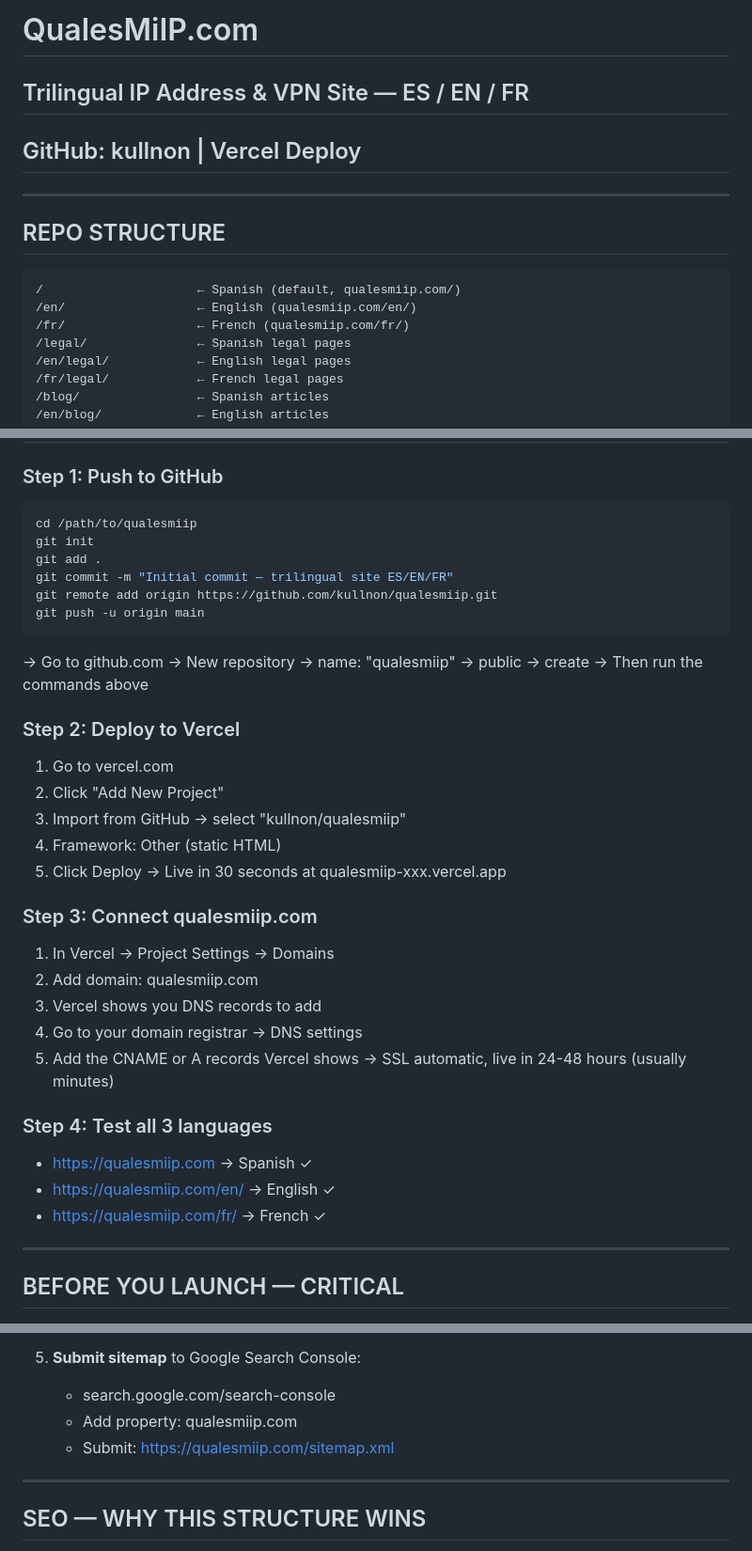
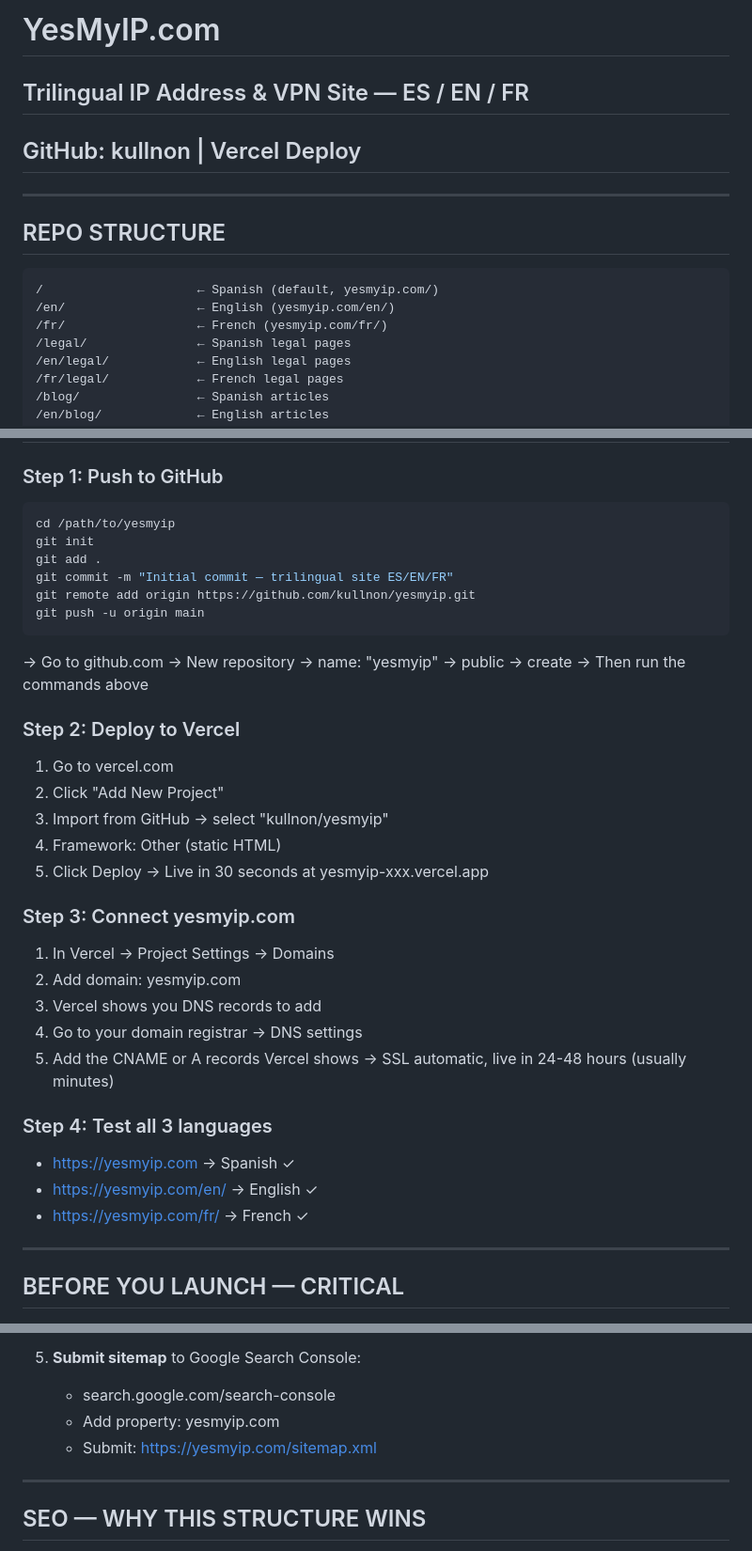
Before and after one commit to kullnon/YesMyIP, a Markdown page: README.md, 3 parts joined by grey strips. Shown at 94% size. Rendered like a GitHub page.

Commit message:
Final rebrand to YesMyIP.com

````diff
--- a/README.md
+++ b/README.md
@@ -1,4 +1,4 @@
-# QualesMiIP.com
+# YesMyIP.com
 ## Trilingual IP Address & VPN Site — ES / EN / FR
 ## GitHub: kullnon | Vercel Deploy
 
@@ -6,9 +6,9 @@
 
 ## REPO STRUCTURE
 ```
-/                     ← Spanish (default, qualesmiip.com/)
-/en/                  ← English (qualesmiip.com/en/)
-/fr/                  ← French (qualesmiip.com/fr/)
+/                     ← Spanish (default, yesmyip.com/)
+/en/                  ← English (yesmyip.com/en/)
+/fr/                  ← French (yesmyip.com/fr/)
 /legal/               ← Spanish legal pages
 /en/legal/            ← English legal pages
 /fr/legal/            ← French legal pages
@@ -30,36 +30,36 @@ deals.json            ← VPN pricing — update monthly
 
 ### Step 1: Push to GitHub
 ```bash
-cd /path/to/qualesmiip
+cd /path/to/yesmyip
 git init
 git add .
 git commit -m "Initial commit — trilingual site ES/EN/FR"
-git remote add origin https://github.com/kullnon/qualesmiip.git
+git remote add origin https://github.com/kullnon/yesmyip.git
 git push -u origin main
 ```
-→ Go to github.com → New repository → name: "qualesmiip" → public → create
+→ Go to github.com → New repository → name: "yesmyip" → public → create
 → Then run the commands above
 
 ### Step 2: Deploy to Vercel
 1. Go to vercel.com
 2. Click "Add New Project"
-3. Import from GitHub → select "kullnon/qualesmiip"
+3. Import from GitHub → select "kullnon/yesmyip"
 4. Framework: Other (static HTML)
 5. Click Deploy
-→ Live in 30 seconds at qualesmiip-xxx.vercel.app
+→ Live in 30 seconds at yesmyip-xxx.vercel.app
 
-### Step 3: Connect qualesmiip.com
+### Step 3: Connect yesmyip.com
 1. In Vercel → Project Settings → Domains
-2. Add domain: qualesmiip.com
+2. Add domain: yesmyip.com
 3. Vercel shows you DNS records to add
 4. Go to your domain registrar → DNS settings
 5. Add the CNAME or A records Vercel shows
 → SSL automatic, live in 24-48 hours (usually minutes)
 
 ### Step 4: Test all 3 languages
-- https://qualesmiip.com → Spanish ✓
-- https://qualesmiip.com/en/ → English ✓
-- https://qualesmiip.com/fr/ → French ✓
+- https://yesmyip.com → Spanish ✓
+- https://yesmyip.com/en/ → English ✓
+- https://yesmyip.com/fr/ → French ✓
 
 ---
 
@@ -81,8 +81,8 @@ git push -u origin main
 
 5. **Submit sitemap** to Google Search Console:
    - search.google.com/search-console
-   - Add property: qualesmiip.com
-   - Submit: https://qualesmiip.com/sitemap.xml
+   - Add property: yesmyip.com
+   - Submit: https://yesmyip.com/sitemap.xml
 
 ---
 
````
